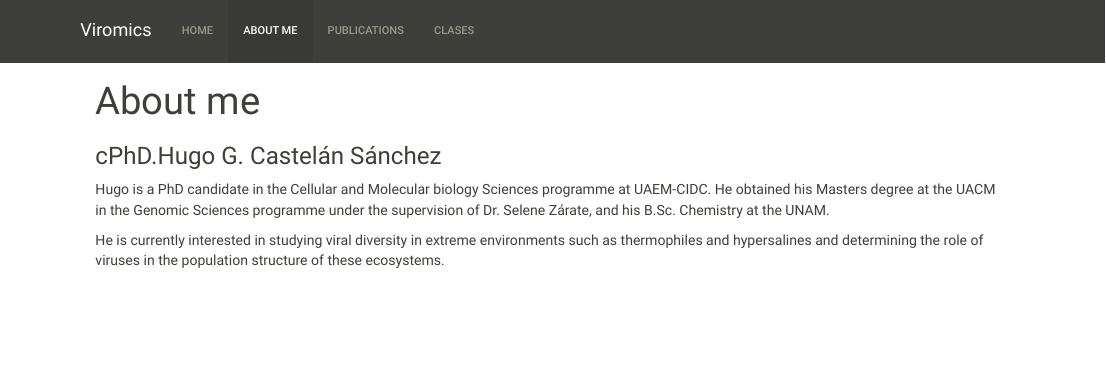
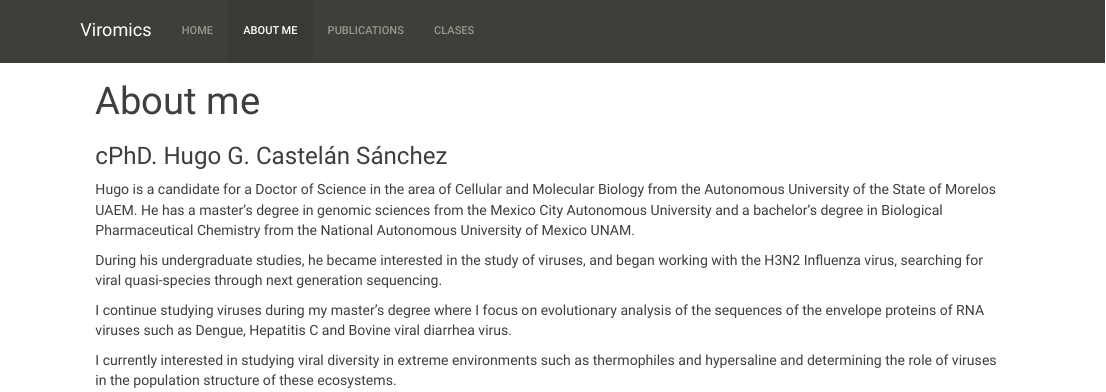
Before and after one commit to hugocastelan/hugocastelan.github.io, an R Markdown document (about.Rmd): the page in a window 1100 px wide, from its top. The pictures show the output file about.html that the author committed with the source, opened offline; library style sheets and scripts come from the installed R packages.

Commit message:
cambio el about me

```diff
--- a/about.Rmd
+++ b/about.Rmd
@@ -2,12 +2,16 @@
 title: "About me"
 theme: sandstone
 
-subtitle: "cPhD.Hugo G. Castelán Sánchez"
+subtitle: "cPhD. Hugo G. Castelán Sánchez"
 ---
 
+Hugo is a candidate for a Doctor of Science in the area of Cellular and Molecular Biology from the Autonomous University of the State of Morelos UAEM.
+He has a master's degree in genomic sciences from the Mexico City Autonomous University and a bachelor's degree in Biological Pharmaceutical Chemistry from the National Autonomous University of Mexico UNAM.
 
 
-Hugo is a PhD candidate in the Cellular and Molecular biology Sciences programme at UAEM-CIDC.
-He obtained his Masters degree at the UACM in the Genomic Sciences programme under the supervision of Dr. Selene Zárate, and his B.Sc. Chemistry at the UNAM.
+During his undergraduate studies, he became interested in the study of viruses, and began working with the H3N2 Influenza virus, searching for viral quasi-species through next generation sequencing.
 
-He is currently interested in studying viral diversity in extreme environments such as thermophiles and hypersalines and determining the role of viruses in the population structure of these ecosystems.
+I continue studying viruses during my master's degree where I focus on evolutionary analysis of the sequences of the envelope proteins of RNA viruses such as Dengue, Hepatitis C and Bovine viral diarrhea virus.
+
+
+I currently interested in studying viral diversity in extreme environments such as thermophiles and hypersaline and determining the role of viruses in the population structure of these ecosystems.
```
Also changed, not shown: about.html.
